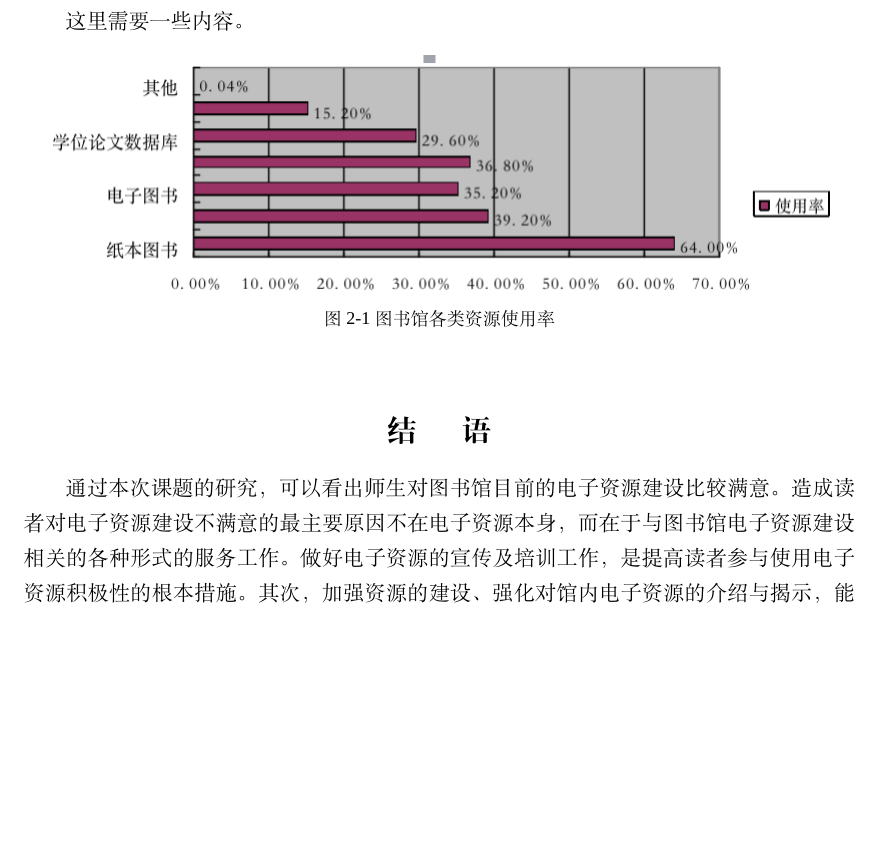
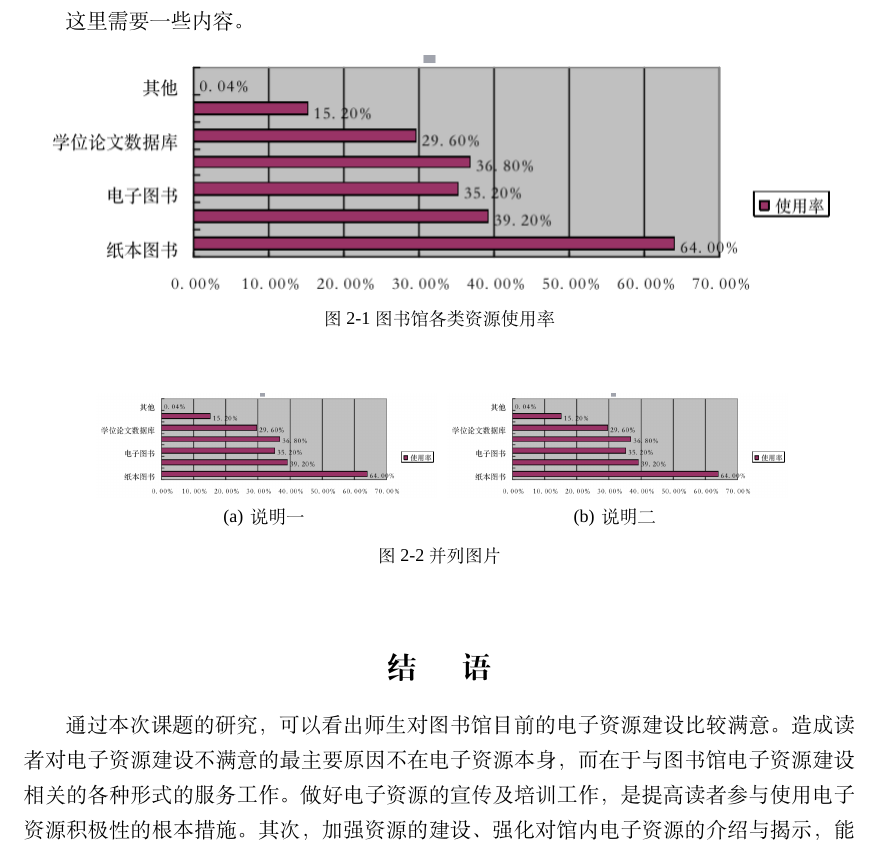
Before and after one commit to qiaohao9/thesis-cuit, a LaTeX thesis (thesis-cuit.tex, which reads content/chapter/c2.tex, thesis-cuit.cls): part of page 6 of 9, cut so that both start at the same text, the shorter picture padded with empty space. Compiled offline with XeLaTeX; a missing font is replaced by an installed copy or a similar font.

Commit message:
添加并列图片展示

```diff
--- a/content/chapter/c2.tex
+++ b/content/chapter/c2.tex
@@ -24,3 +24,11 @@
                 \includegraphics{pic1.png}
                 \caption{图书馆各类资源使用率}
             \end{figure}
+
+            \begin{figure}[h]
+                \subfigure[说明一]{
+                    \includegraphics[width=6cm]{pic1.png}}
+                \subfigure[说明二]{
+                    \includegraphics[width=6cm]{pic1.png}}
+                \caption{并列图片}
+            \end{figure}
--- a/thesis-cuit.cls
+++ b/thesis-cuit.cls
@@ -22,9 +22,9 @@
 \RequirePackage{titletoc}
 \RequirePackage{fancyhdr}
 \RequirePackage{array}
+\RequirePackage{float}
 \RequirePackage[titles, subfigure]{tocloft}
-\RequirePackage{subfigure}
-\RequirePackage{float}
+\RequirePackage[small]{subfigure}
 \RequirePackage{graphicx}
 \RequirePackage{layout}
 \RequirePackage{natbib}
```
